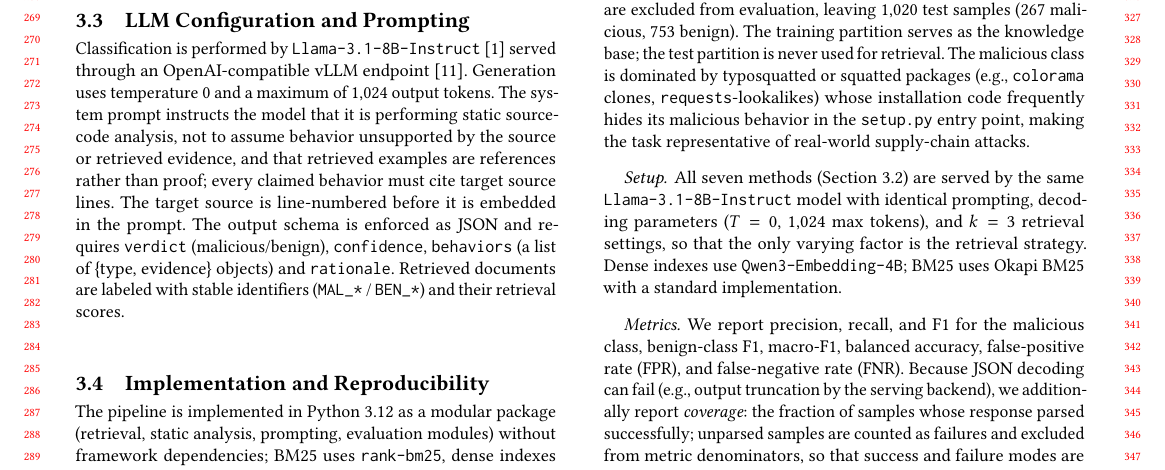
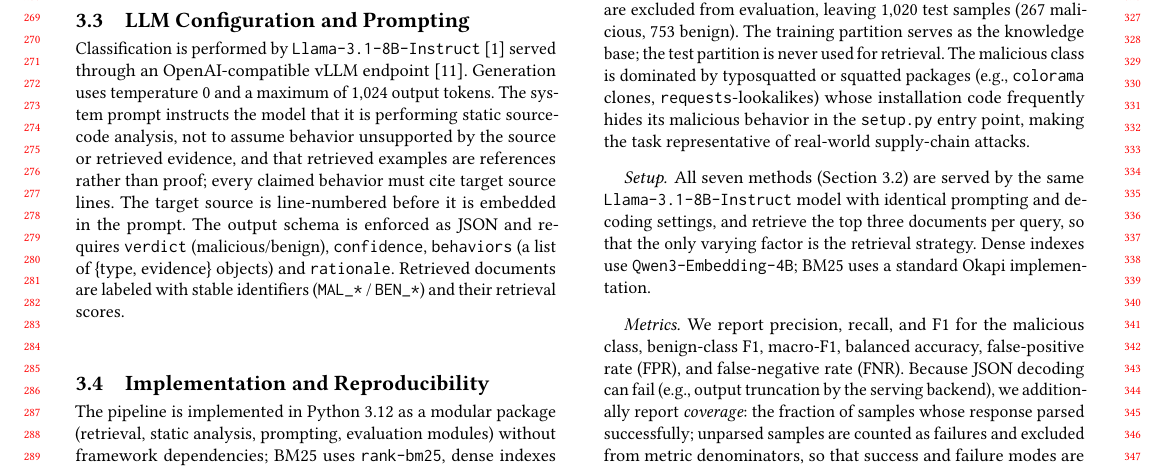
Before and after one commit to NathanTrance/Seminar_02, a LaTeX paper (report/ease-template/ease-submission.tex, which reads report/ease-template/Chapters/04-results.tex): part of page 3 of 6, cut so that both start at the same text. Compiled offline with pdfLaTeX.

Commit message:
Simplify setup paragraph wording (top three documents, no raw params)

```diff
--- a/report/ease-template/Chapters/04-results.tex
+++ b/report/ease-template/Chapters/04-results.tex
@@ -22,11 +22,10 @@ code frequently hides its malicious behavior in the \texttt{setup.py} entry
 point, making the task representative of real-world supply-chain attacks.
 
 \paragraph{Setup.} All seven methods (Section~\ref{sec:retrieval}) are served
-by the same \texttt{Llama-3.1-8B-Instruct} model with identical prompting,
-decoding parameters ($T=0$, 1{,}024 max tokens), and $k=3$ retrieval
-settings, so that the only varying factor is the retrieval strategy. Dense
-indexes use \texttt{Qwen3-Embedding-4B}; BM25 uses Okapi BM25 with a standard
-implementation.
+by the same \texttt{Llama-3.1-8B-Instruct} model with identical prompting
+and decoding settings, and retrieve the top three documents per query, so
+that the only varying factor is the retrieval strategy. Dense indexes use
+\texttt{Qwen3-Embedding-4B}; BM25 uses a standard Okapi implementation.
 
 \paragraph{Metrics.} We report precision, recall, and F1 for the malicious
 class, benign-class F1, macro-F1, balanced accuracy, false-positive rate
```
Also changed, not shown: report/ease-template/ease-camera-ready.pdf, report/ease-template/ease-submission.pdf.
